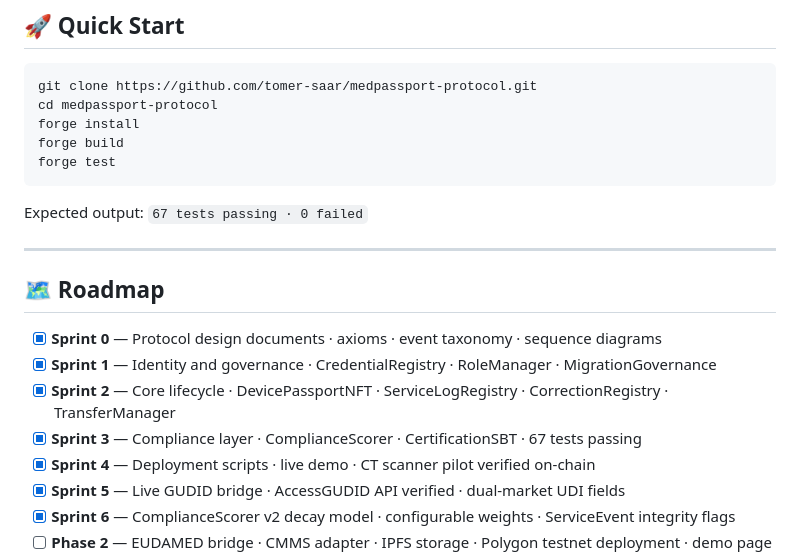
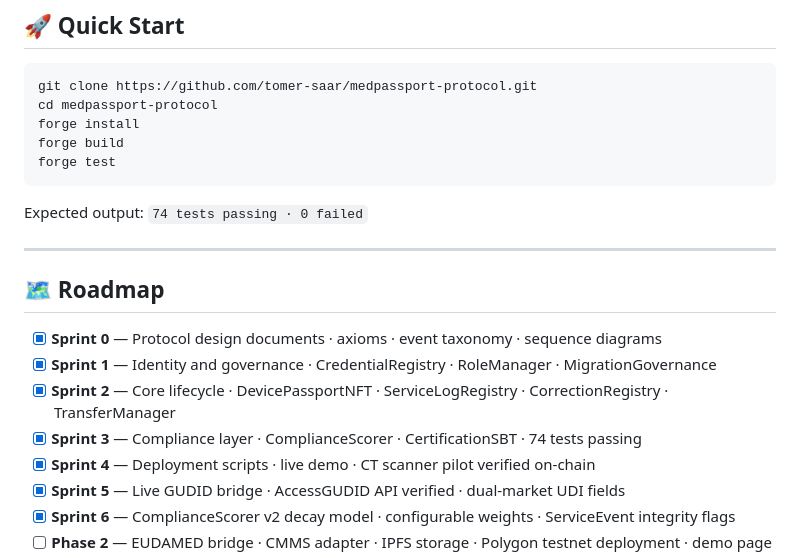
Before and after one commit to tomer-saar/medpassport-protocol, a Markdown page: README.md, the part around the change. Rendered like a GitHub page.

Commit message:
README: update test count to 74

````diff
--- a/README.md
+++ b/README.md
@@ -306,7 +306,7 @@ forge build
 forge test
 ```
 
-Expected output: `67 tests passing · 0 failed`
+Expected output: `74 tests passing · 0 failed`
 
 ---
 
@@ -315,7 +315,7 @@ Expected output: `67 tests passing · 0 failed`
 - [x] **Sprint 0** — Protocol design documents · axioms · event taxonomy · sequence diagrams
 - [x] **Sprint 1** — Identity and governance · CredentialRegistry · RoleManager · MigrationGovernance
 - [x] **Sprint 2** — Core lifecycle · DevicePassportNFT · ServiceLogRegistry · CorrectionRegistry · TransferManager
-- [x] **Sprint 3** — Compliance layer · ComplianceScorer · CertificationSBT · 67 tests passing
+- [x] **Sprint 3** — Compliance layer · ComplianceScorer · CertificationSBT · 74 tests passing
 - [x] **Sprint 4** — Deployment scripts · live demo · CT scanner pilot verified on-chain
 - [x] **Sprint 5** — Live GUDID bridge · AccessGUDID API verified · dual-market UDI fields
 - [x] **Sprint 6** — ComplianceScorer v2 decay model · configurable weights · ServiceEvent integrity flags
````
